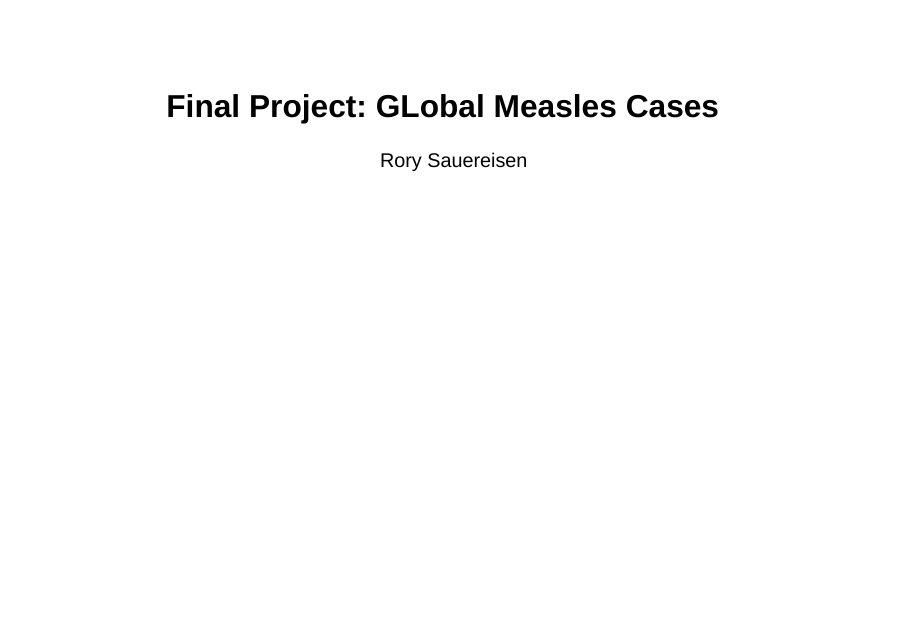
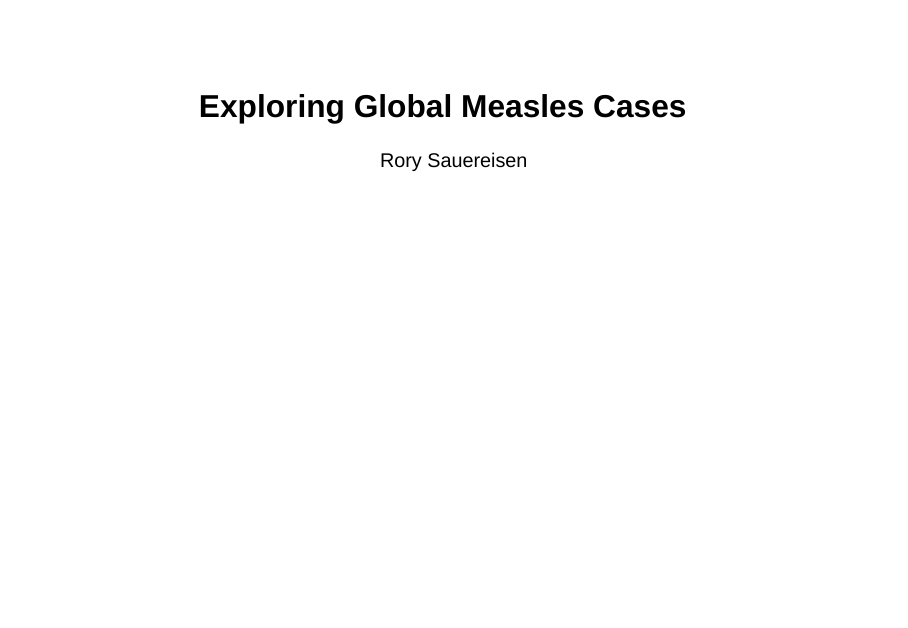
Before and after one commit to Asau176/MeaslesCases_FinalDatastat334, a Quarto document (FinalProj_Measles_pres.qmd): page 1 of 8. Rendered offline with R 4.5, knitr and Pandoc in place of Quarto, with nearby package versions; drawn as Slidy slides in place of the format the file asks for; some code elsewhere in the file could not run offline.

Commit message:
Final touches on presentation finished. Presented to classmates 4/29/26.

```diff
--- a/FinalProj_Measles_pres.qmd
+++ b/FinalProj_Measles_pres.qmd
@@ -1,5 +1,5 @@
 ---
-title: "Final Project: GLobal Measles Cases"
+title: "Exploring Global Measles Cases"
 author: "Rory Sauereisen"
 format: revealjs
 editor: visual
```
Also changed, not shown: FinalProj_Measles_pres.html.
